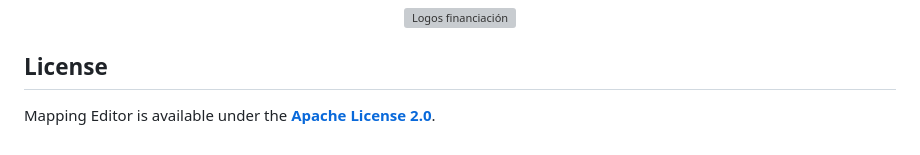
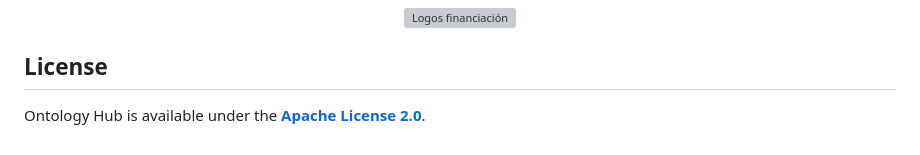
Before and after one commit to ProyectoPIONERA/Ontology-Hub, a Markdown page: README.md, the part around the change. GitHub-like rendering; grey boxes are pictures that could not be loaded.

```diff
--- a/README.md
+++ b/README.md
@@ -166,4 +166,4 @@ This work has received funding from the PIONERA project (Enhancing interoperabil
 
 ## License
 
-Mapping Editor is available under the **[Apache License 2.0](https://github.com/ProyectoPIONERA/Ontology-Hub/blob/main/LICENSE)**.
+Ontology Hub is available under the **[Apache License 2.0](https://github.com/ProyectoPIONERA/Ontology-Hub/blob/main/LICENSE)**.
```
